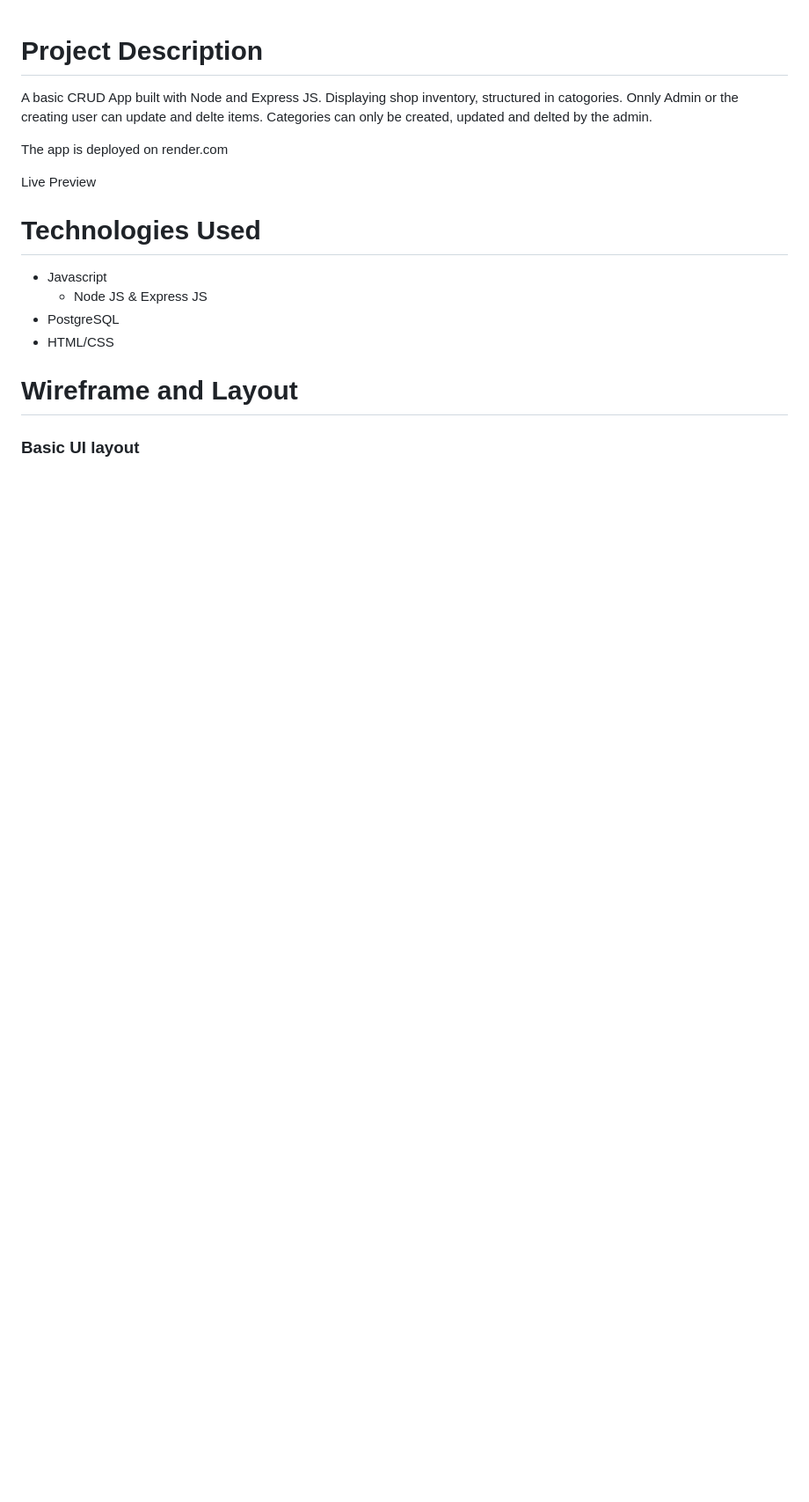
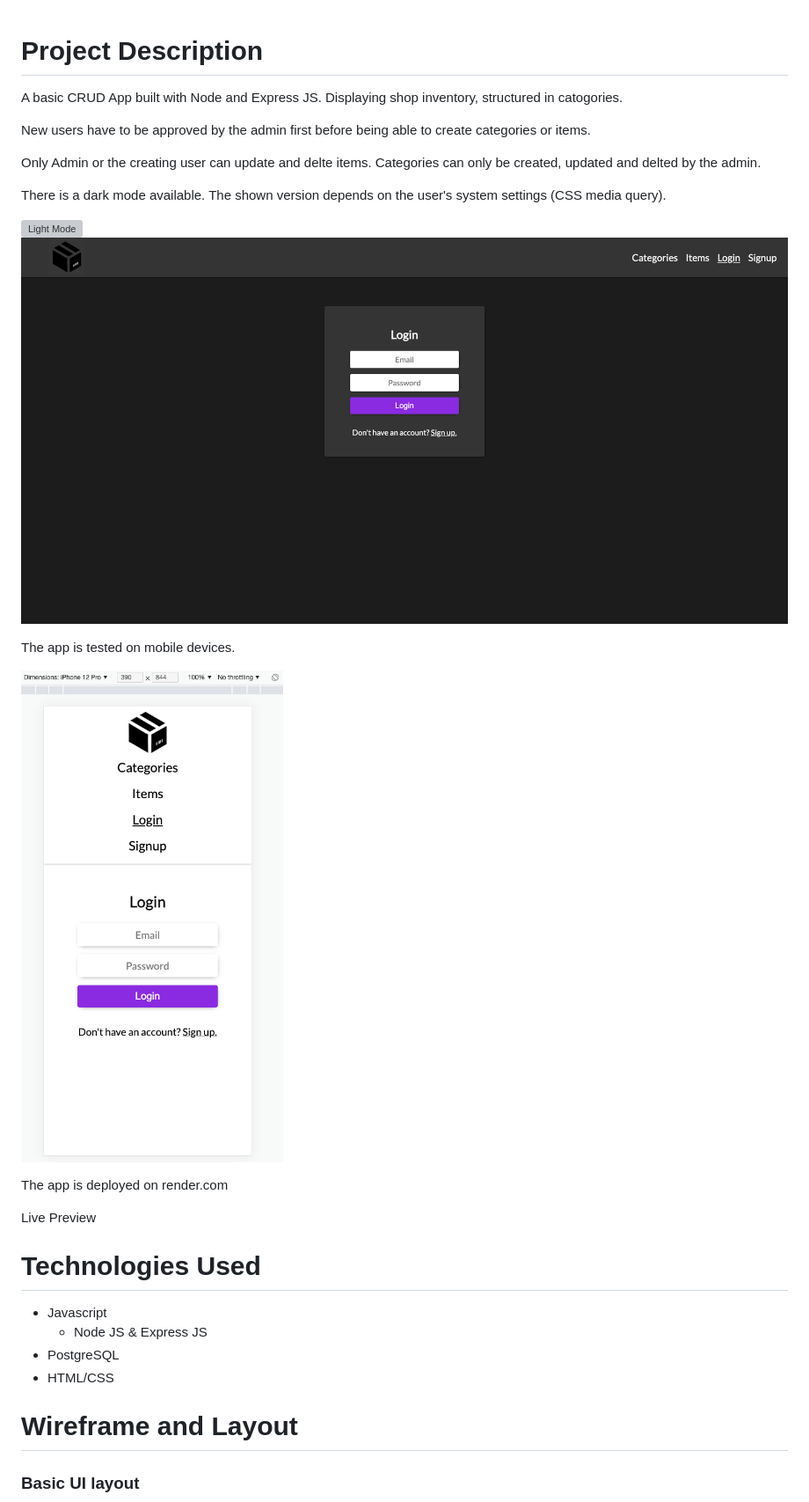
Before and after one commit to FalkoKa/Shop-Inventory, a Markdown page: README.md, the part around the change. Shown: that part at 88% size. Rendered like a GitHub page; pictures changed too: wireframe-screenshots/screenshot_dark_mode.png (added), wireframe-screenshots/screenshot_mobiles.png (added); blank space fills up the shorter version; grey boxes are pictures that could not be loaded.

```diff
--- a/README.md
+++ b/README.md
@@ -1,6 +1,19 @@
 # Project Description
 
-A basic CRUD App built with Node and Express JS. Displaying shop inventory, structured in catogories. Onnly Admin or the creating user can update and delte items. Categories can only be created, updated and delted by the admin.
+A basic CRUD App built with Node and Express JS. Displaying shop inventory, structured in catogories.
+
+New users have to be approved by the admin first before being able to create categories or items.
+
+Only Admin or the creating user can update and delte items. Categories can only be created, updated and delted by the admin.
+
+There is a dark mode available. The shown version depends on the user's system settings (CSS media query).
+
+![Light Mode](/wireframe-screenshots/screenshot_dark_light.png)
+![Dark Mode](/wireframe-screenshots/screenshot_dark_mode.png)
+
+The app is tested on mobile devices.
+
+![Mobile Devices](/wireframe-screenshots/screenshot_mobiles.png)
 
 The app is deployed on render.com
 
```
Also changed, not shown: wireframe-screenshots/screenshot_light_mode.png (added).
